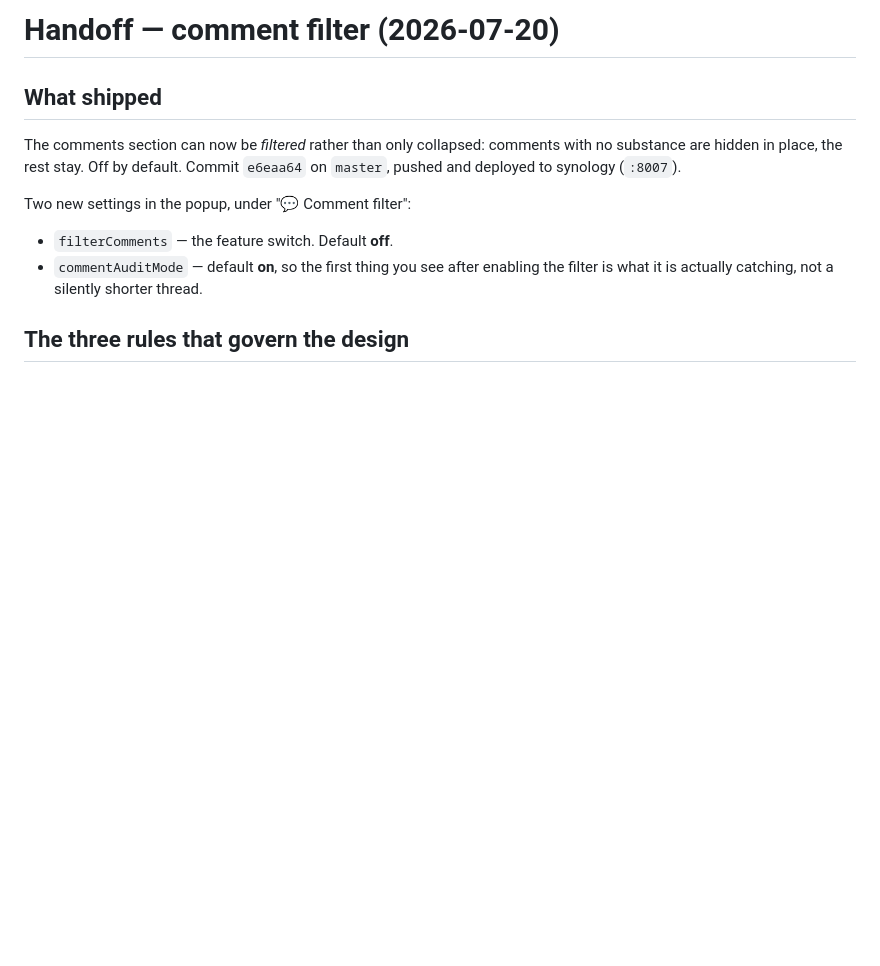
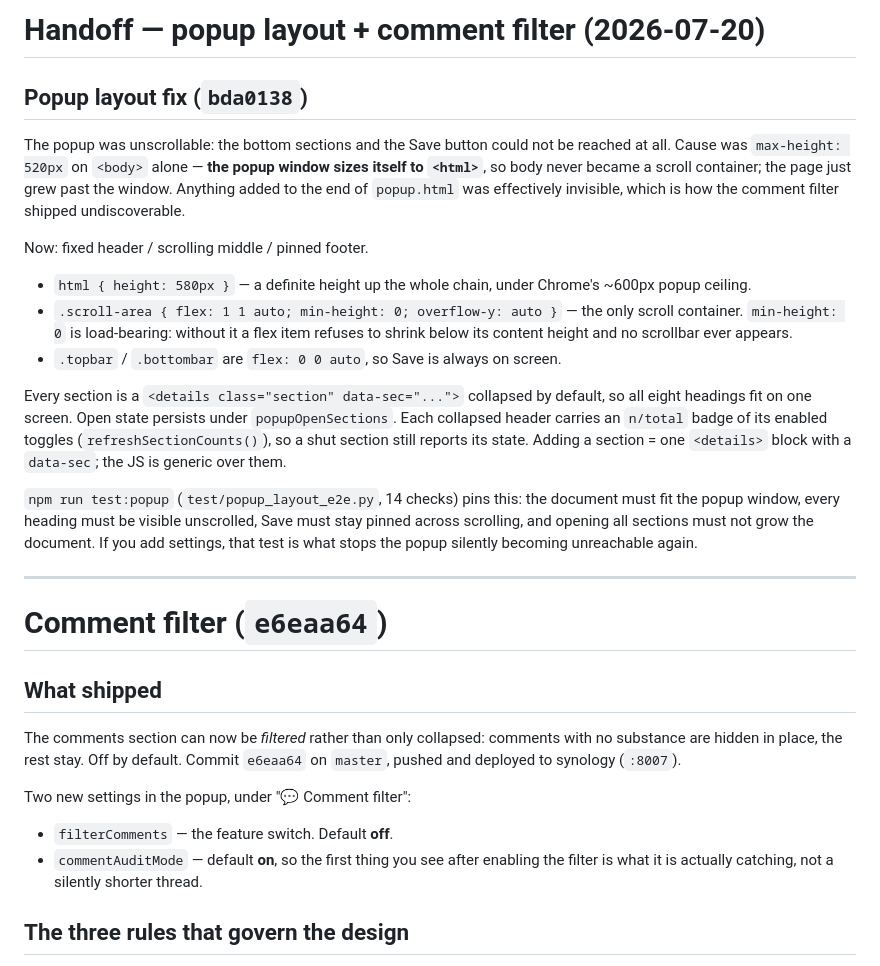
Before and after one commit to LazyCat420/youtube-wallgarden, a Markdown page: HANDOFF.md, the part around the change. Drawn GitHub-style; blank space fills up the shorter version.

Commit message:
Document the popup layout fix in the handoff
Co-Authored-By: Claude Opus 4.8 (1M context) <noreply@anthropic.com>

```diff
--- a/HANDOFF.md
+++ b/HANDOFF.md
@@ -1,4 +1,36 @@
-# Handoff — comment filter (2026-07-20)
+# Handoff — popup layout + comment filter (2026-07-20)
+
+## Popup layout fix (`bda0138`)
+The popup was unscrollable: the bottom sections and the Save button could not be
+reached at all. Cause was `max-height: 520px` on `<body>` alone — **the popup
+window sizes itself to `<html>`**, so body never became a scroll container; the
+page just grew past the window. Anything added to the end of `popup.html` was
+effectively invisible, which is how the comment filter shipped undiscoverable.
+
+Now: fixed header / scrolling middle / pinned footer.
+- `html { height: 580px }` — a definite height up the whole chain, under
+  Chrome's ~600px popup ceiling.
+- `.scroll-area { flex: 1 1 auto; min-height: 0; overflow-y: auto }` — the only
+  scroll container. `min-height: 0` is load-bearing: without it a flex item
+  refuses to shrink below its content height and no scrollbar ever appears.
+- `.topbar` / `.bottombar` are `flex: 0 0 auto`, so Save is always on screen.
+
+Every section is a `<details class="section" data-sec="...">` collapsed by
+default, so all eight headings fit on one screen. Open state persists under
+`popupOpenSections`. Each collapsed header carries an `n/total` badge of its
+enabled toggles (`refreshSectionCounts()`), so a shut section still reports its
+state. Adding a section = one `<details>` block with a `data-sec`; the JS is
+generic over them.
+
+`npm run test:popup` (`test/popup_layout_e2e.py`, 14 checks) pins this: the
+document must fit the popup window, every heading must be visible unscrolled,
+Save must stay pinned across scrolling, and opening all sections must not grow
+the document. If you add settings, that test is what stops the popup silently
+becoming unreachable again.
+
+---
+
+# Comment filter (`e6eaa64`)
 
 ## What shipped
 The comments section can now be *filtered* rather than only collapsed: comments
```
